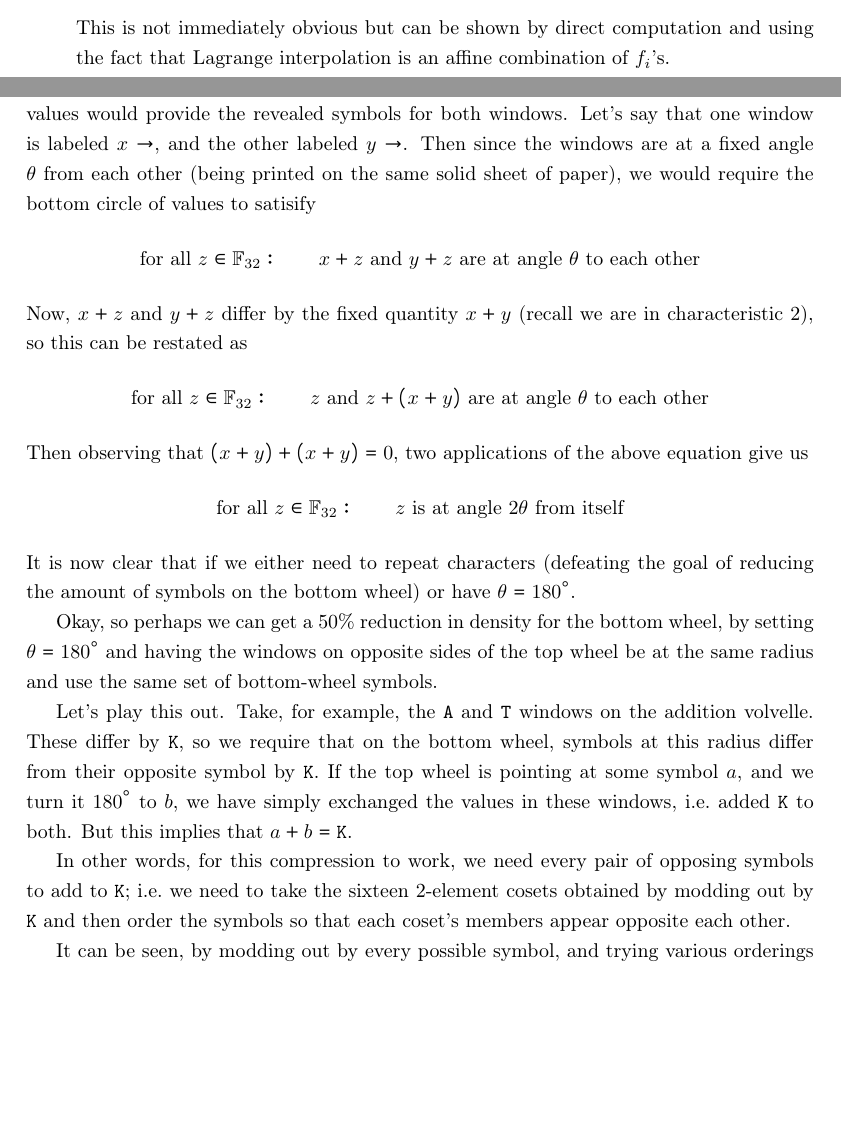
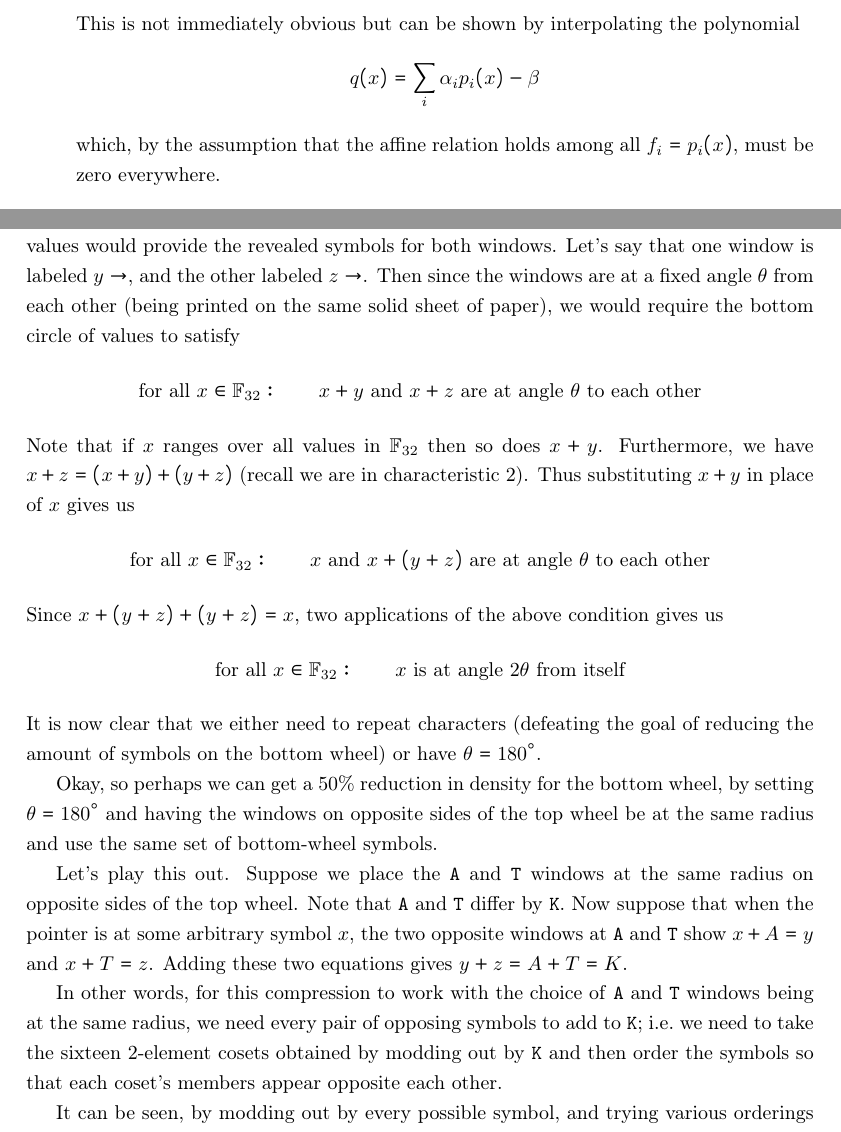
Before and after one commit to BlockstreamResearch/codex32, a LaTeX document (mathematical-companion/main.tex): two parts of pages 5 and 9 of 27 before the commit and two parts of pages 6 and 10 of 28 after it, joined at a grey line, cut so that both start at the same text, the shorter picture padded with empty space. Compiled offline with pdfLaTeX.

Commit message:
Minor cleanup

```diff
--- a/mathematical-companion/main.tex
+++ b/mathematical-companion/main.tex
@@ -246,8 +248,9 @@ affine relation holds among the $f_i$'s, e.g.
 for fixed $\beta,\alpha_i\in \mathbb{F}$. Then this fixed affine relation
 \emph{will continue to hold for all derived shares}!
 
-This is not immediately obvious but can be shown by direct computation and
-using the fact that Lagrange interpolation is an affine combination of $f_i$'s.
+This is not immediately obvious but can be shown by interpolating the polynomial
+		\[ q(x) = \sum_i \alpha_i p_i(x) - \beta \]
+which, by the assumption that the affine relation holds among all $f_i = p_i(x)$, must be zero everywhere.
 \end{itemize}
 
 This fact is so important that we term it the \textbf{Fundamental Theorem of
@@ -466,32 +469,32 @@ the maximum 1024.
 Why not? Well, observe that the way to reduce symbols is to have two windows at
 the same radius from the center of the volvelle. Then on the bottom sheet, a
 single circle of values would provide the revealed symbols for both windows.
-Let's say that one window is labeled $x\to$, and the other labeled $y\to$. Then
+Let's say that one window is labeled $y\to$, and the other labeled $z\to$. Then
 since the windows are at a fixed angle $\theta$ from each other (being printed
 on the same solid sheet of paper), we would require the bottom circle of values
-to satisify
-\[ \textnormal{for all } z\in\fttwo:\qquad x + z \textnormal{ and } y+z \textnormal{ are at angle $\theta$ to each other} \]
-Now, $x+z$ and $y+z$ differ by the fixed quantity $x+y$ (recall we are in
-characteristic 2), so this can be restated as
-\[ \textnormal{for all } z\in\fttwo:\qquad z \textnormal{ and } z+(x+y) \textnormal{ are at angle $\theta$ to each other} \]
-Then observing that $(x+y) + (x+y) = 0$, two applications of the above equation
-give us
-\[ \textnormal{for all } z\in\fttwo:\qquad z \textnormal{ is at angle $2\theta$ from itself} \]
-It is now clear that if we either need to repeat characters (defeating the goal
+to satisfy
+\[ \textnormal{for all } x\in\fttwo:\qquad x + y \textnormal{ and } x + z \textnormal{ are at angle $\theta$ to each other} \]
+Note that if $x$ ranges over all values in $\fttwo$ then so does $x + y$. Furthermore,
+we have $x + z = (x + y) + (y + z)$ (recall we are in characteristic 2).
+Thus substituting $x + y$ in place of $x$ gives us
+\[ \textnormal{for all } x\in\fttwo:\qquad x \textnormal{ and } x + (y + z) \textnormal{ are at angle $\theta$ to each other} \]
+Since $x + (y + z) + (y + z) = x$, two applications of the above condition gives us
+\[ \textnormal{for all } x\in\fttwo:\qquad x \textnormal{ is at angle $2\theta$ from itself} \]
+It is now clear that we either need to repeat characters (defeating the goal
 of reducing the amount of symbols on the bottom wheel) or have $\theta=180^\circ$.
 
 Okay, so perhaps we can get a 50\% reduction in density for the bottom wheel, by
 setting $\theta=180^\circ$ and having the windows on opposite sides of the top
 wheel be at the same radius and use the same set of bottom-wheel symbols.
 
-Let's play this out. Take, for example, the \vc{A} and \vc{T} windows on the
-addition volvelle. These differ by \vc{K}, so we require that on the bottom
-wheel, symbols at this radius differ from their opposite symbol by \vc{K}.
-If the top wheel is pointing at some symbol $a$, and we turn it $180^\circ$
-to $b$, we have simply exchanged the values in these windows, i.e.~added
-\vc{K} to both. But this implies that $a+b=\vc{K}$.
+Let's play this out. Suppose we place the \vc{A} and \vc{T} windows at the
+same radius on opposite sides of the top wheel. Note that \vc{A} and \vc{T}
+differ by \vc{K}. Now suppose that when the pointer is at some arbitrary symbol $x$,
+the two opposite windows at \vc{A} and \vc{T} show $x + A = y$ and $x + T = z$.
+Adding these two equations gives $y + z = A + T = K$.
 
-In other words, for this compression to work, we need every pair of opposing
+In other words, for this compression to work with the choice of \vc{A} and \vc{T}
+windows being at the same radius, we need every pair of opposing
 symbols to add to \vc{K}; i.e.~we need to take the sixteen 2-element cosets
 obtained by modding out by \vc{K} and then order the symbols so that each
 coset's members appear opposite each other.
```
Also changed, not shown: mathematical-companion/main.tex (38 more changed lines).
